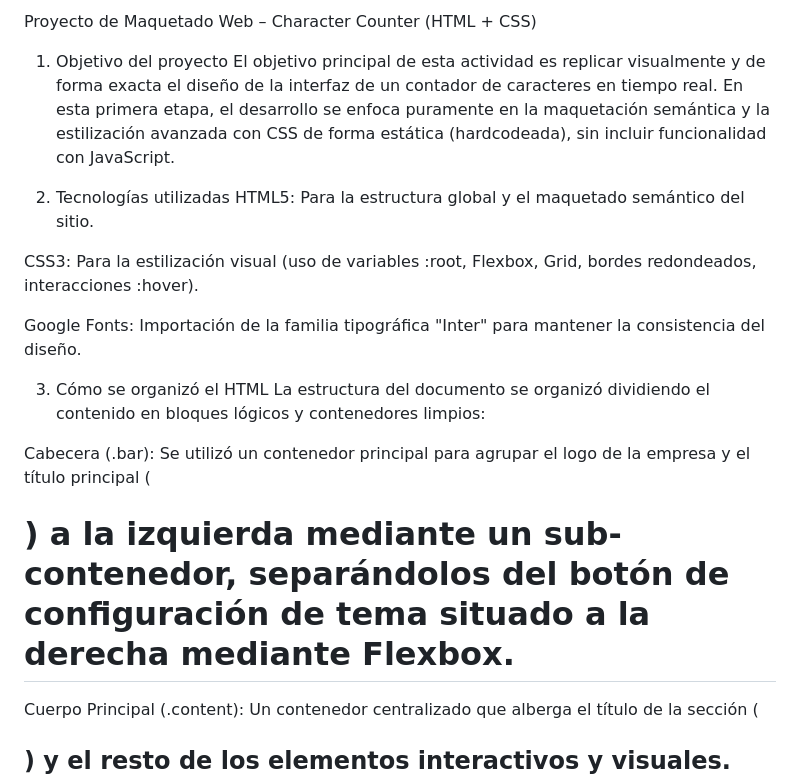
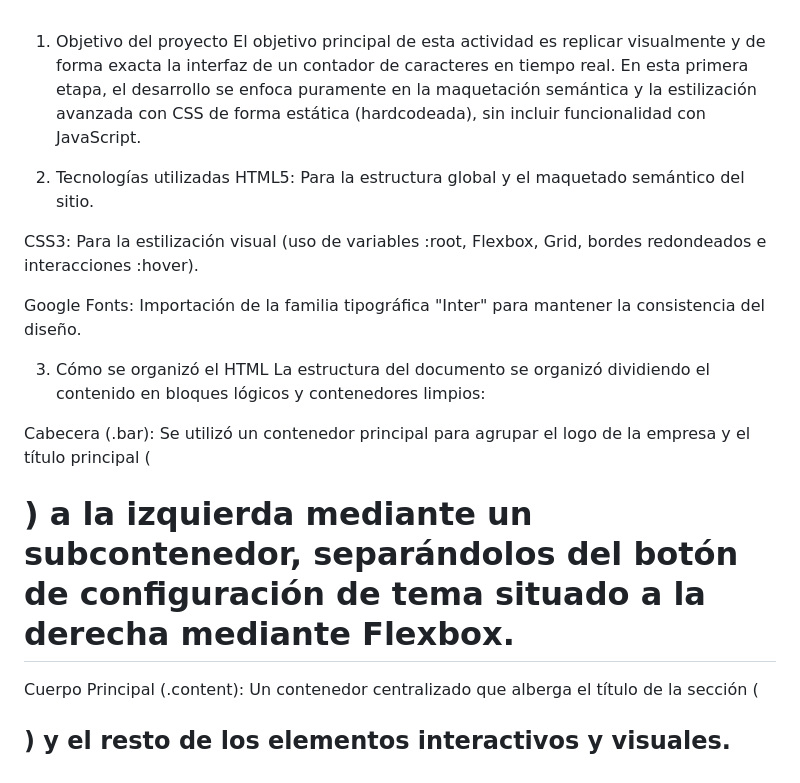
Before and after one commit to jolam14/tp1_curso_utn, a Markdown page: README.md, the part around one of its changes. Rendered like a GitHub page.

```diff
--- a/README.md
+++ b/README.md
@@ -1,18 +1,17 @@
-Proyecto de Maquetado Web – Character Counter (HTML + CSS)
 1. Objetivo del proyecto
-El objetivo principal de esta actividad es replicar visualmente y de forma exacta el diseño de la interfaz de un contador de caracteres en tiempo real. En esta primera etapa, el desarrollo se enfoca puramente en la maquetación semántica y la estilización avanzada con CSS de forma estática (hardcodeada), sin incluir funcionalidad con JavaScript.
+El objetivo principal de esta actividad es replicar visualmente y de forma exacta la interfaz de un contador de caracteres en tiempo real. En esta primera etapa, el desarrollo se enfoca puramente en la maquetación semántica y la estilización avanzada con CSS de forma estática (hardcodeada), sin incluir funcionalidad con JavaScript.
 
 2. Tecnologías utilizadas
 HTML5: Para la estructura global y el maquetado semántico del sitio.
 
-CSS3: Para la estilización visual (uso de variables :root, Flexbox, Grid, bordes redondeados, interacciones :hover).
+CSS3: Para la estilización visual (uso de variables :root, Flexbox, Grid, bordes redondeados e interacciones :hover).
 
 Google Fonts: Importación de la familia tipográfica "Inter" para mantener la consistencia del diseño.
 
 3. Cómo se organizó el HTML
 La estructura del documento se organizó dividiendo el contenido en bloques lógicos y contenedores limpios:
 
-Cabecera (.bar): Se utilizó un contenedor principal para agrupar el logo de la empresa y el título principal (<h1>) a la izquierda mediante un sub-contenedor, separándolos del botón de configuración de tema situado a la derecha mediante Flexbox.
+Cabecera (.bar): Se utilizó un contenedor principal para agrupar el logo de la empresa y el título principal (<h1>) a la izquierda mediante un subcontenedor, separándolos del botón de configuración de tema situado a la derecha mediante Flexbox.
 
 Cuerpo Principal (.content): Un contenedor centralizado que alberga el título de la sección (<h2>) y el resto de los elementos interactivos y visuales.
 
```
Also changed, not shown: other parts of README.md (+20 -1 lines).
